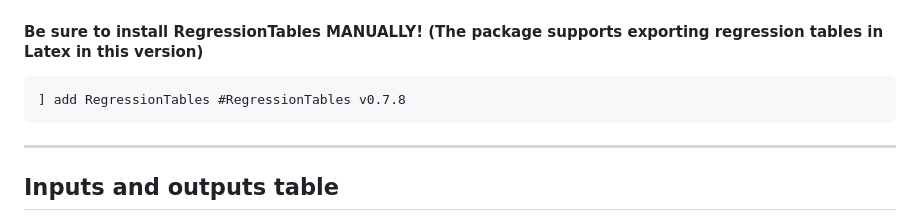
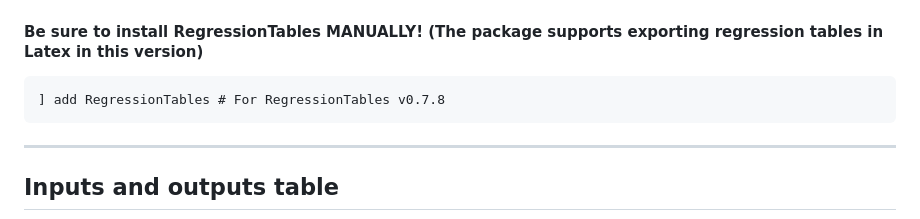
Before and after one commit to elicheamshapiro/Schularick_Taylor_2012_Replication.jl, a Markdown page: README.md, the part around the change. Drawn GitHub-style.

````diff
--- a/README.md
+++ b/README.md
@@ -94,7 +94,7 @@ Pkg.add("PanelDataTools")
 
 #### Be sure to install RegressionTables MANUALLY! (The package supports exporting regression tables in Latex in this version)
 ```
-] add RegressionTables #RegressionTables v0.7.8
+] add RegressionTables # For RegressionTables v0.7.8
 ```
 ---
 
````
